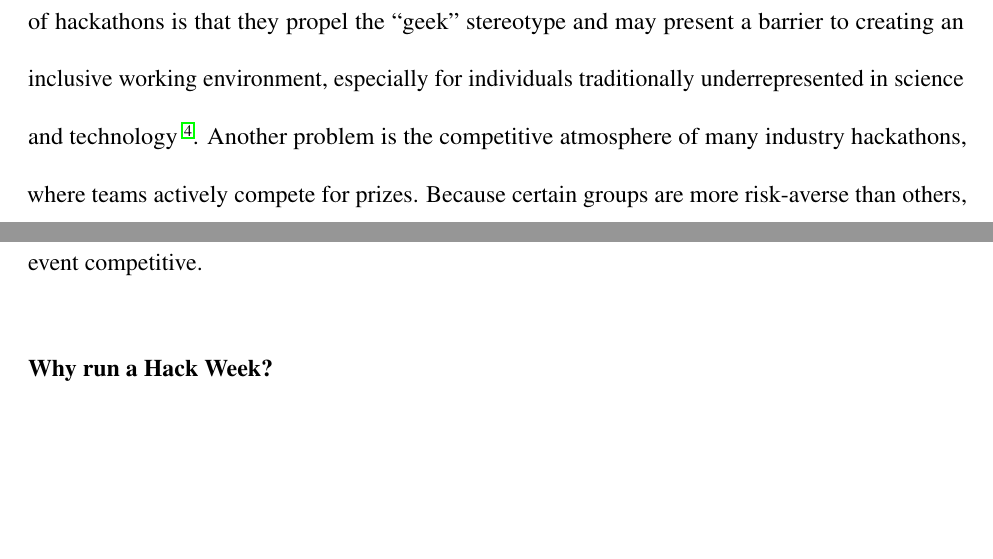
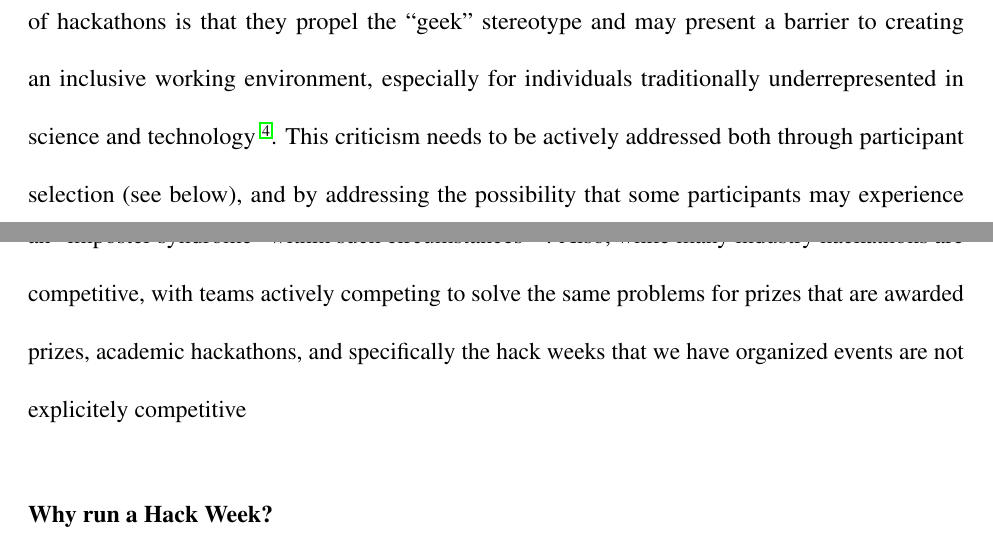
Before and after one commit to uwescience/HackWeek-Writeup, a LaTeX paper (paper.tex, which reads sections/what.tex): two parts of pages 5 and 6 of 21, joined at a grey line, cut so that both start at the same text, the shorter picture padded with empty space. Compiled offline with pdfLaTeX.

Commit message:
Attempts to address comment made by BFG regarding hackathon criticsms.

```diff
--- a/sections/what.tex
+++ b/sections/what.tex
@@ -20,5 +20,5 @@ In contrast, both the neuro- and geoscience communities covered a broader range
 
 We note that the terminology for these events is constantly evolving, and that the ``hackathon'' concept may have implicit connotations that are disfavored in some communities.
 One criticism of hackathons is that they propel the ``geek'' stereotype and may present a barrier to creating an inclusive working environment, especially for individuals traditionally underrepresented in science and technology \cite{Decker2015}.
-Another problem is the competitive atmosphere of many industry hackathons, where teams actively compete for prizes.
-Because certain groups are more risk-averse than others, and risk-aversion traces demographics like gender, we urge caution when contemplating making an event competitive.
+This criticism needs to be actively addressed both through participant selection (see below), and by addressing the possibility that some participants may experience an ``imposter syndrome'' within such circumstances \cite{clance1978imposter}.
+Also, while many industry hackathons are competitive, with teams actively competing to solve the same problems for prizes that are awarded prizes, academic hackathons, and specifically the hack weeks that we have organized events are not explicitely competitive
```
